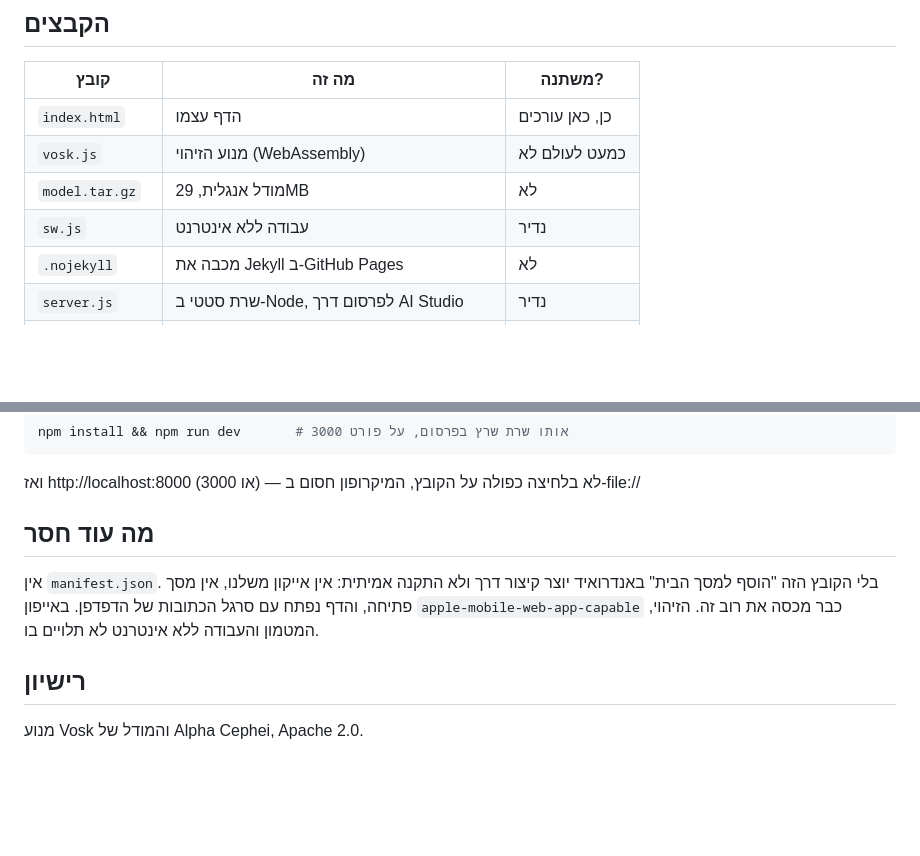
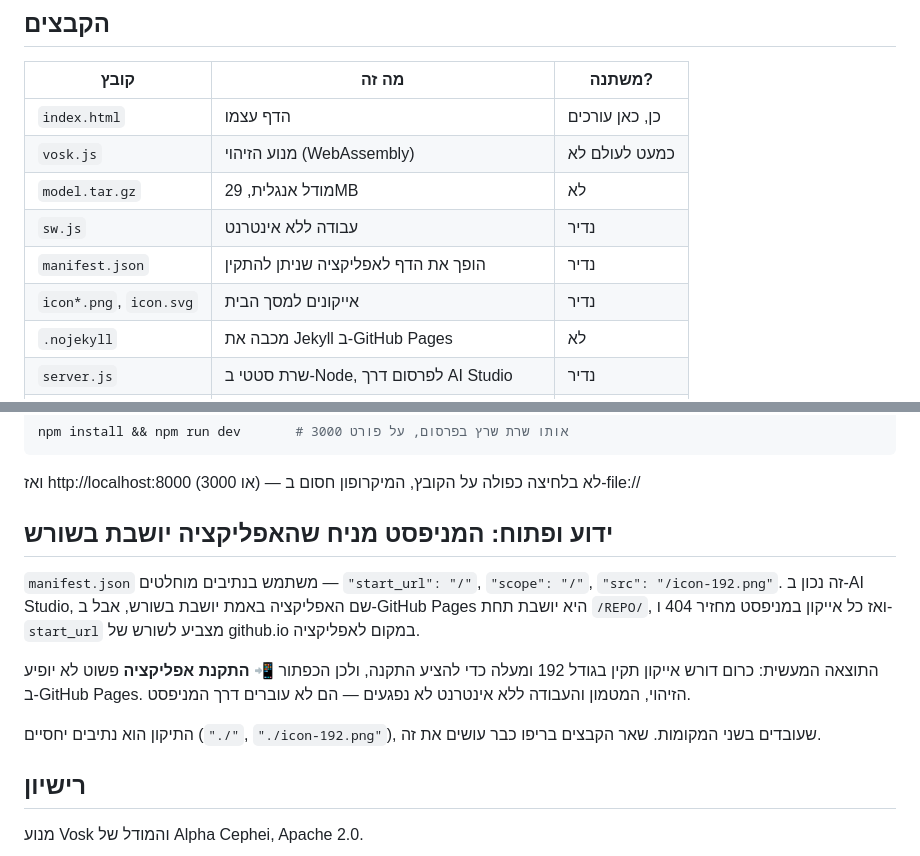
Before and after one commit to amitzaitman/STMW, a Markdown page: README.md, 2 parts joined by grey strips. GitHub-like rendering; blank space fills up the shorter version.

Commit message:
docs: cover the PWA files merged from main
The manifest and icons landed on main, so the section saying they were
missing was stale. Replaces it with the one thing that is still open:
manifest.json addresses start_url, scope and every icon from the root,
which holds on AI Studio but not on GitHub Pages, where the app sits
under /REPO/.

Checked by serving the app under a subpath: index.html, manifest.json
and the icons all answer 200 at their real /STMW/ paths, while the /
paths the manifest actually names return 404 for every icon. Chrome
needs a valid 192px icon before it will offer an install, so the new
install button never appears there. Nothing else regresses, since the
recognizer and the offline cache do not go through the manifest.

Co-Authored-By: Claude Opus 5 <noreply@anthropic.com>
Claude-Session: https://claude.ai/code/session_01HCLBjqAnjmeKFS2jk76BHs

```diff
--- a/README.md
+++ b/README.md
@@ -14,6 +14,8 @@
 | `vosk.js` | מנוע הזיהוי (WebAssembly) | כמעט לעולם לא |
 | `model.tar.gz` | מודל אנגלית, 29MB | לא |
 | `sw.js` | עבודה ללא אינטרנט | נדיר |
+| `manifest.json` | הופך את הדף לאפליקציה שניתן להתקין | נדיר |
+| `icon*.png`, `icon.svg` | אייקונים למסך הבית | נדיר |
 | `.nojekyll` | מכבה את Jekyll ב-GitHub Pages | לא |
 | `server.js` | שרת סטטי ב-Node, לפרסום דרך AI Studio | נדיר |
 | `package.json` | תלות אחת (express) והסקריפטים | נדיר |
@@ -121,12 +123,19 @@ npm install && npm run dev       # אותו שרת שרץ בפרסום, על פ
 ואז http://localhost:8000 (או 3000) — לא בלחיצה כפולה על הקובץ,
 המיקרופון חסום ב-file://
 
-## מה עוד חסר
+## ידוע ופתוח: המניפסט מניח שהאפליקציה יושבת בשורש
 
-אין `manifest.json`. בלי הקובץ הזה "הוסף למסך הבית" באנדרואיד יוצר
-קיצור דרך ולא התקנה אמיתית: אין אייקון משלנו, אין מסך פתיחה, והדף נפתח
-עם סרגל הכתובות של הדפדפן. באייפון `apple-mobile-web-app-capable` כבר
-מכסה את רוב זה. הזיהוי, המטמון והעבודה ללא אינטרנט לא תלויים בו.
+`manifest.json` משתמש בנתיבים מוחלטים — `"start_url": "/"`, `"scope": "/"`,
+`"src": "/icon-192.png"`. זה נכון ב-AI Studio, שם האפליקציה באמת יושבת
+בשורש, אבל ב-GitHub Pages היא יושבת תחת `/REPO/`, ואז כל אייקון במניפסט
+מחזיר 404 ו-`start_url` מצביע לשורש של github.io במקום לאפליקציה.
+
+התוצאה המעשית: כרום דורש אייקון תקין בגודל 192 ומעלה כדי להציע התקנה,
+ולכן הכפתור **📲 התקנת אפליקציה** פשוט לא יופיע ב-GitHub Pages. הזיהוי,
+המטמון והעבודה ללא אינטרנט לא נפגעים — הם לא עוברים דרך המניפסט.
+
+התיקון הוא נתיבים יחסיים (`"./"`, `"./icon-192.png"`), שעובדים בשני
+המקומות. שאר הקבצים בריפו כבר עושים את זה.
 
 ## רישיון
 
```
